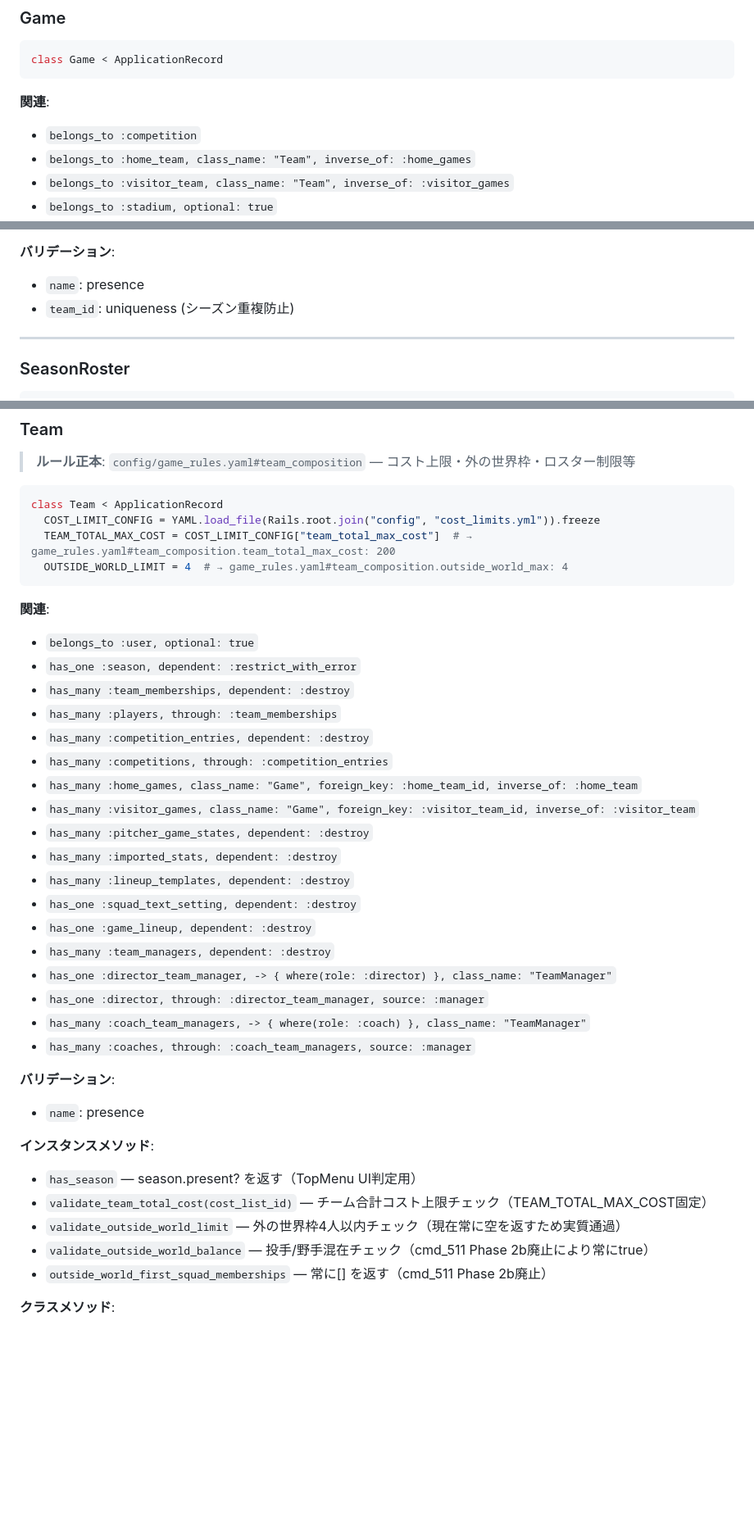
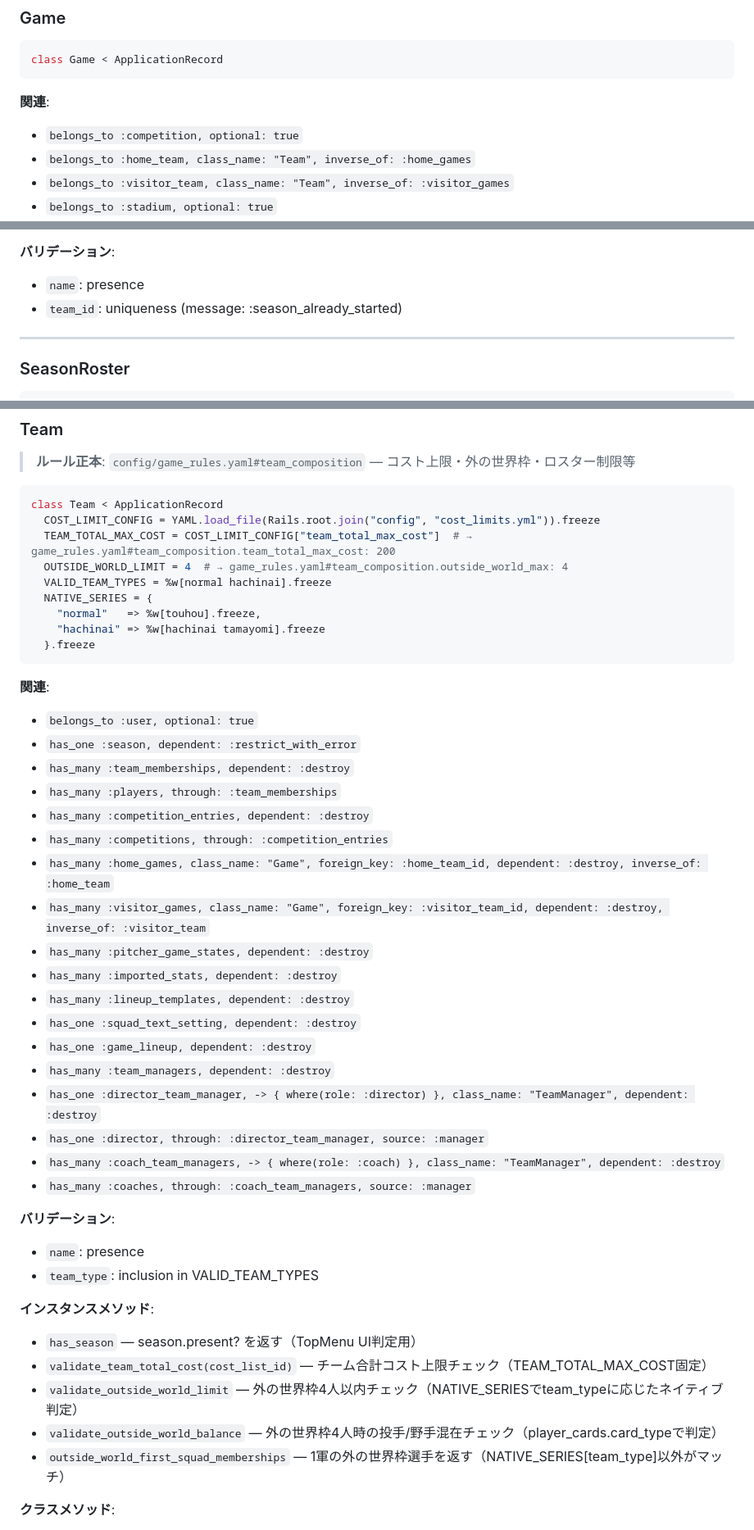
Before and after one commit to whiterochen73/thbigmatome, a Markdown page: thbigmatome/docs/models.md, 3 parts joined by grey strips. Shown at 82% size. Drawn GitHub-style; blank space fills up the shorter version.

````diff
--- a/thbigmatome/docs/models.md
+++ b/thbigmatome/docs/models.md
@@ -288,7 +288,7 @@ class Game < ApplicationRecord
 ```
 
 **関連**:
-- `belongs_to :competition`
+- `belongs_to :competition, optional: true`
 - `belongs_to :home_team, class_name: "Team", inverse_of: :home_games`
 - `belongs_to :visitor_team, class_name: "Team", inverse_of: :visitor_games`
 - `belongs_to :stadium, optional: true`
@@ -723,7 +729,7 @@ class Season < ApplicationRecord
 
 **バリデーション**:
 - `name`: presence
-- `team_id`: uniqueness (シーズン重複防止)
+- `team_id`: uniqueness (message: :season_already_started)
 
 ---
 
@@ -806,6 +812,11 @@ class Team < ApplicationRecord
   COST_LIMIT_CONFIG = YAML.load_file(Rails.root.join("config", "cost_limits.yml")).freeze
   TEAM_TOTAL_MAX_COST = COST_LIMIT_CONFIG["team_total_max_cost"]  # → game_rules.yaml#team_composition.team_total_max_cost: 200
   OUTSIDE_WORLD_LIMIT = 4  # → game_rules.yaml#team_composition.outside_world_max: 4
+  VALID_TEAM_TYPES = %w[normal hachinai].freeze
+  NATIVE_SERIES = {
+    "normal"   => %w[touhou].freeze,
+    "hachinai" => %w[hachinai tamayomi].freeze
+  }.freeze
 ```
 
 **関連**:
@@ -815,28 +826,29 @@ class Team < ApplicationRecord
 - `has_many :players, through: :team_memberships`
 - `has_many :competition_entries, dependent: :destroy`
 - `has_many :competitions, through: :competition_entries`
-- `has_many :home_games, class_name: "Game", foreign_key: :home_team_id, inverse_of: :home_team`
-- `has_many :visitor_games, class_name: "Game", foreign_key: :visitor_team_id, inverse_of: :visitor_team`
+- `has_many :home_games, class_name: "Game", foreign_key: :home_team_id, dependent: :destroy, inverse_of: :home_team`
+- `has_many :visitor_games, class_name: "Game", foreign_key: :visitor_team_id, dependent: :destroy, inverse_of: :visitor_team`
 - `has_many :pitcher_game_states, dependent: :destroy`
 - `has_many :imported_stats, dependent: :destroy`
 - `has_many :lineup_templates, dependent: :destroy`
 - `has_one :squad_text_setting, dependent: :destroy`
 - `has_one :game_lineup, dependent: :destroy`
 - `has_many :team_managers, dependent: :destroy`
-- `has_one :director_team_manager, -> { where(role: :director) }, class_name: "TeamManager"`
+- `has_one :director_team_manager, -> { where(role: :director) }, class_name: "TeamManager", dependent: :destroy`
 - `has_one :director, through: :director_team_manager, source: :manager`
-- `has_many :coach_team_managers, -> { where(role: :coach) }, class_name: "TeamManager"`
+- `has_many :coach_team_managers, -> { where(role: :coach) }, class_name: "TeamManager", dependent: :destroy`
 - `has_many :coaches, through: :coach_team_managers, source: :manager`
 
 **バリデーション**:
 - `name`: presence
+- `team_type`: inclusion in VALID_TEAM_TYPES
 
 **インスタンスメソッド**:
 - `has_season` — season.present? を返す（TopMenu UI判定用）
 - `validate_team_total_cost(cost_list_id)` — チーム合計コスト上限チェック（TEAM_TOTAL_MAX_COST固定）
-- `validate_outside_world_limit` — 外の世界枠4人以内チェック（現在常に空を返すため実質通過）
-- `validate_outside_world_balance` — 投手/野手混在チェック（cmd_511 Phase 2b廃止により常にtrue）
-- `outside_world_first_squad_memberships` — 常に[] を返す（cmd_511 Phase 2b廃止）
+- `validate_outside_world_limit` — 外の世界枠4人以内チェック（NATIVE_SERIESでteam_typeに応じたネイティブ判定）
+- `validate_outside_world_balance` — 外の世界枠4人時の投手/野手混在チェック（player_cards.card_typeで判定）
+- `outside_world_first_squad_memberships` — 1軍の外の世界枠選手を返す（NATIVE_SERIES[team_type]以外がマッチ）
 
 **クラスメソッド**:
 - `Team.first_squad_cost_limit_for_count(count)` — 1軍人数に対応するコスト上限を返す
````
Also changed, not shown: other parts of thbigmatome/docs/models.md (+11 -2 lines), thbigmatome/docs/db-schema.md (+7 -3 lines).
